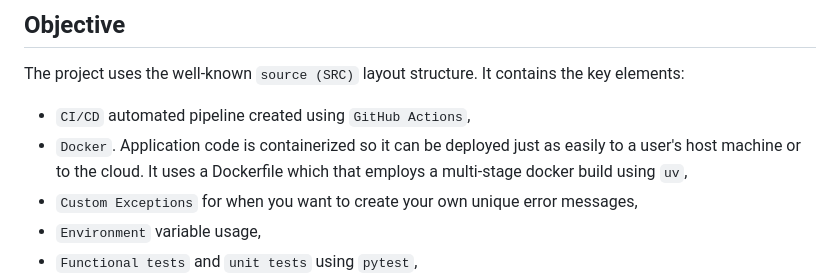
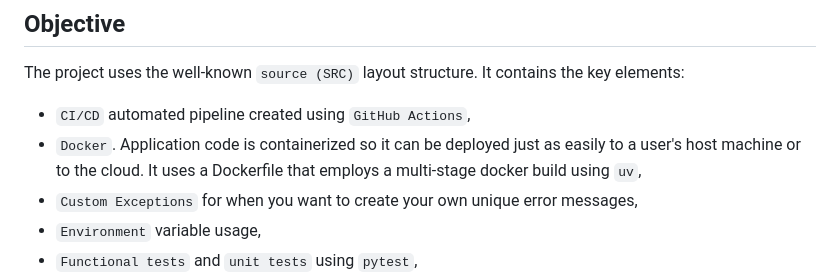
Before and after one commit to beenlanced/python_project_uv_flask_webapp_demo, a Markdown page: README.md, the part around the change. Rendered like a GitHub page.

Commit message:
Update README.md
fix unneeded word

```diff
--- a/README.md
+++ b/README.md
@@ -22,7 +22,7 @@ This is a web application built using Python and Flask. I know, I know, `Y`et `A
 The project uses the well-known `source (SRC)` layout structure. It contains the key elements:
 
 - `CI/CD` automated pipeline created using `GitHub Actions`,
-- `Docker`. Application code is containerized so it can be deployed just as easily to a user's host machine or to the cloud. It uses a Dockerfile which that employs a multi-stage docker build using `uv`,
+- `Docker`. Application code is containerized so it can be deployed just as easily to a user's host machine or to the cloud. It uses a Dockerfile that employs a multi-stage docker build using `uv`,
 - `Custom Exceptions` for when you want to create your own unique error messages,
 - `Environment` variable usage,
 - `Functional tests` and `unit tests` using `pytest`,
```
